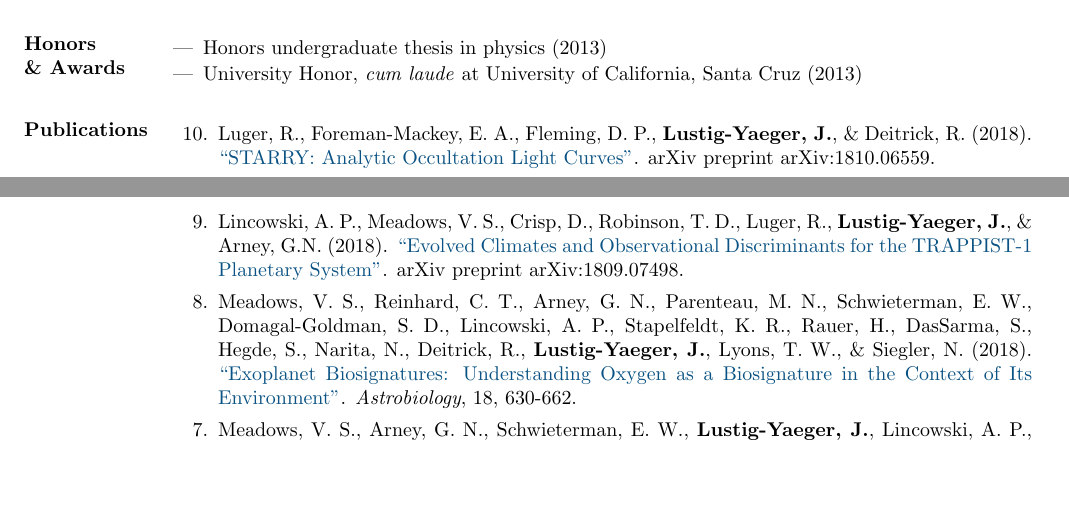
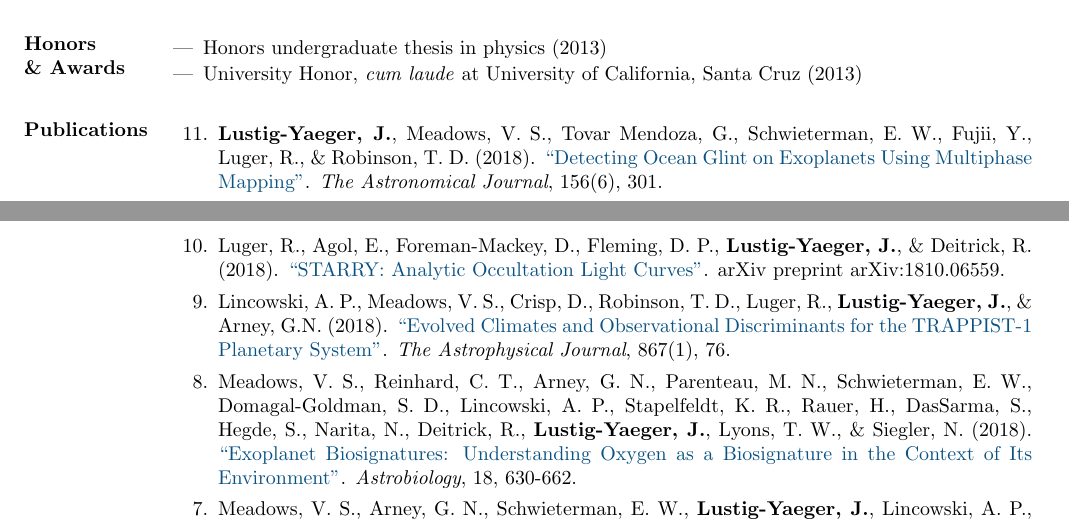
Before and after one commit to jlustigy/cv, a LaTeX CV (cv.tex): two parts of pages 1 and 2 of 3, joined at a grey line, cut so that both start at the same text, the shorter picture padded with empty space. Compiled offline with pdfLaTeX.

Commit message:
Updates from ShareLaTeX

```diff
--- a/cv.tex
+++ b/cv.tex
@@ -120,9 +120,10 @@ Minor in Mathematics\\
                  \end{itemize}
 
 \section{Publications}
-                \begin{benumerate}{10}
-                    \item Luger, R., Foreman-Mackey, E. A., Fleming, D. P., \textbf{Lustig-Yaeger, J.}, \& Deitrick, R. (2018). \href{http://adsabs.harvard.edu/cgi-bin/bib_query?arXiv:1810.06559}{``STARRY: Analytic Occultation Light Curves''}. arXiv preprint arXiv:1810.06559.
-                    \item Lincowski, A. P., Meadows, V. S., Crisp, D., Robinson, T. D., Luger, R., \textbf{Lustig-Yaeger, J.}, \& Arney, G.N. (2018). \href{http://adsabs.harvard.edu/cgi-bin/bib_query?arXiv:1809.07498}{``Evolved Climates and Observational Discriminants for the TRAPPIST-1 Planetary System''}. arXiv preprint arXiv:1809.07498.
+                \begin{benumerate}{11}
+                    \item \textbf{Lustig-Yaeger, J.}, Meadows, V. S., Tovar Mendoza, G., Schwieterman, E. W., Fujii, Y., Luger, R., \&  Robinson, T. D. (2018). \href{https://doi.org/10.3847/1538-3881/aaed3a}{``Detecting Ocean Glint on Exoplanets Using Multiphase Mapping''}. \textit{The Astronomical Journal}, 156(6), 301.
+                    \item Luger, R., Agol, E., Foreman-Mackey, D., Fleming, D. P., \textbf{Lustig-Yaeger, J.}, \& Deitrick, R. (2018). \href{http://adsabs.harvard.edu/cgi-bin/bib_query?arXiv:1810.06559}{``STARRY: Analytic Occultation Light Curves''}. arXiv preprint arXiv:1810.06559.
+                    \item Lincowski, A. P., Meadows, V. S., Crisp, D., Robinson, T. D., Luger, R., \textbf{Lustig-Yaeger, J.}, \& Arney, G.N. (2018). \href{http://adsabs.harvard.edu/cgi-bin/bib_query?arXiv:1809.07498}{``Evolved Climates and Observational Discriminants for the TRAPPIST-1 Planetary System''}. \textit{The Astrophysical Journal}, 867(1), 76.
                     \item Meadows, V. S.,  Reinhard, C. T., Arney, G. N., Parenteau, M. N., Schwieterman, E. W., Domagal-Goldman, S. D., Lincowski, A. P., Stapelfeldt, K. R., Rauer, H., DasSarma, S., Hegde, S., Narita, N., Deitrick, R., \textbf{Lustig-Yaeger, J.}, Lyons, T. W., \& Siegler, N. (2018).  \href{http://adsabs.harvard.edu/abs/2018AsBio..18..630M}{``Exoplanet Biosignatures:  Understanding Oxygen as a Biosignature in the Context of Its Environment''}. \textit{Astrobiology}, 18, 630-662.
                     \item Meadows, V. S., Arney, G. N., Schwieterman, E. W., \textbf{Lustig-Yaeger, J.}, Lincowski, A. P., Robinson, T.,  Domagal-Goldman, S. D., Barnes, R. K., Fleming, D. P., Deitrick, R., Luger, R., Driscoll, P. E., Quinn, T. R., Crisp, D. (2018). \href{http://adsabs.harvard.edu/abs/2018AsBio..18..133M}{``The Habitability of Proxima Centauri b: Environmental States and Observational Discriminants''}. \textit{Astrobiology}, 18, 133-189.
                     \item Luger, R., \textbf{Lustig-Yaeger, J.}, \& Agol, E. (2017).  \href{http://adsabs.harvard.edu/abs/2017ApJ...851...94L}{``Planet-Planet Occultations in TRAPPIST-1 and Other Exoplanet Systems''}. \textit{The Astrophysical Journal}, 851(2), 94.
```
